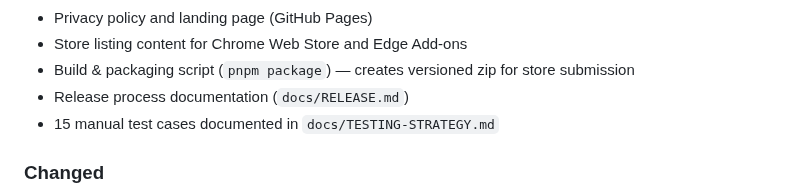
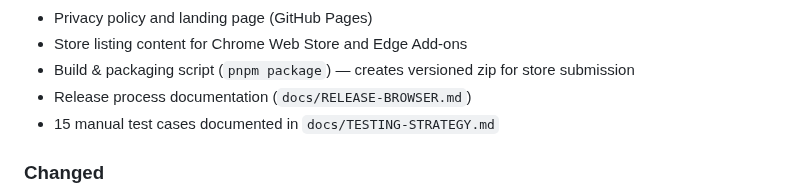
Before and after one commit to pedrofuentes/gitnotate, a Markdown page: CHANGELOG.md, the part around the change. GitHub-like rendering.

Commit message:
docs: update RELEASE.md reference in CHANGELOG to new path
Co-authored-by: Copilot <223556219+Copilot@users.noreply.github.com>

```diff
--- a/CHANGELOG.md
+++ b/CHANGELOG.md
@@ -96,7 +96,7 @@ and this project adheres to [Semantic Versioning](https://semver.org/).
 - Privacy policy and landing page (GitHub Pages)
 - Store listing content for Chrome Web Store and Edge Add-ons
 - Build & packaging script (`pnpm package`) — creates versioned zip for store submission
-- Release process documentation (`docs/RELEASE.md`)
+- Release process documentation (`docs/RELEASE-BROWSER.md`)
 - 15 manual test cases documented in `docs/TESTING-STRATEGY.md`
 
 ### Changed
```
